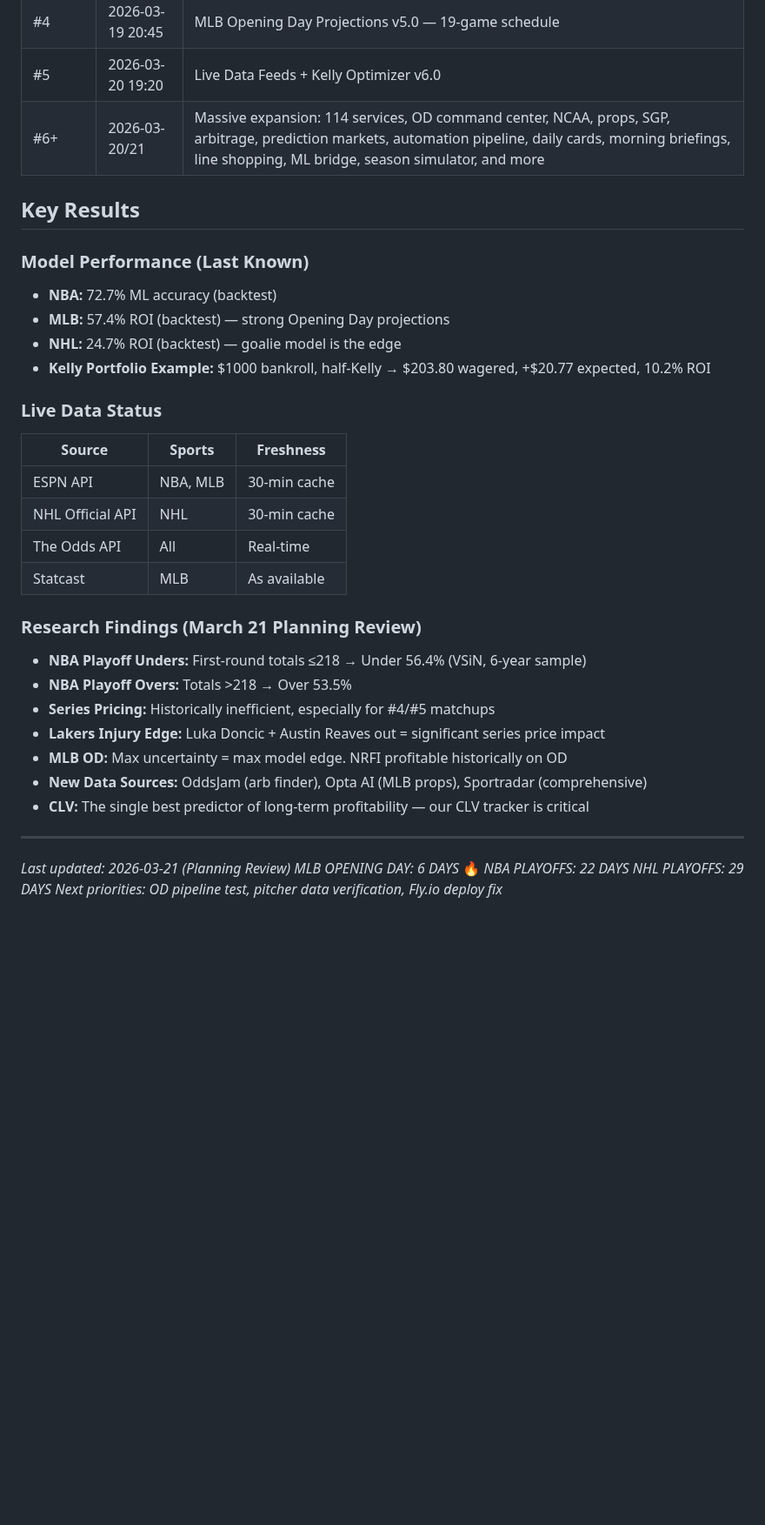
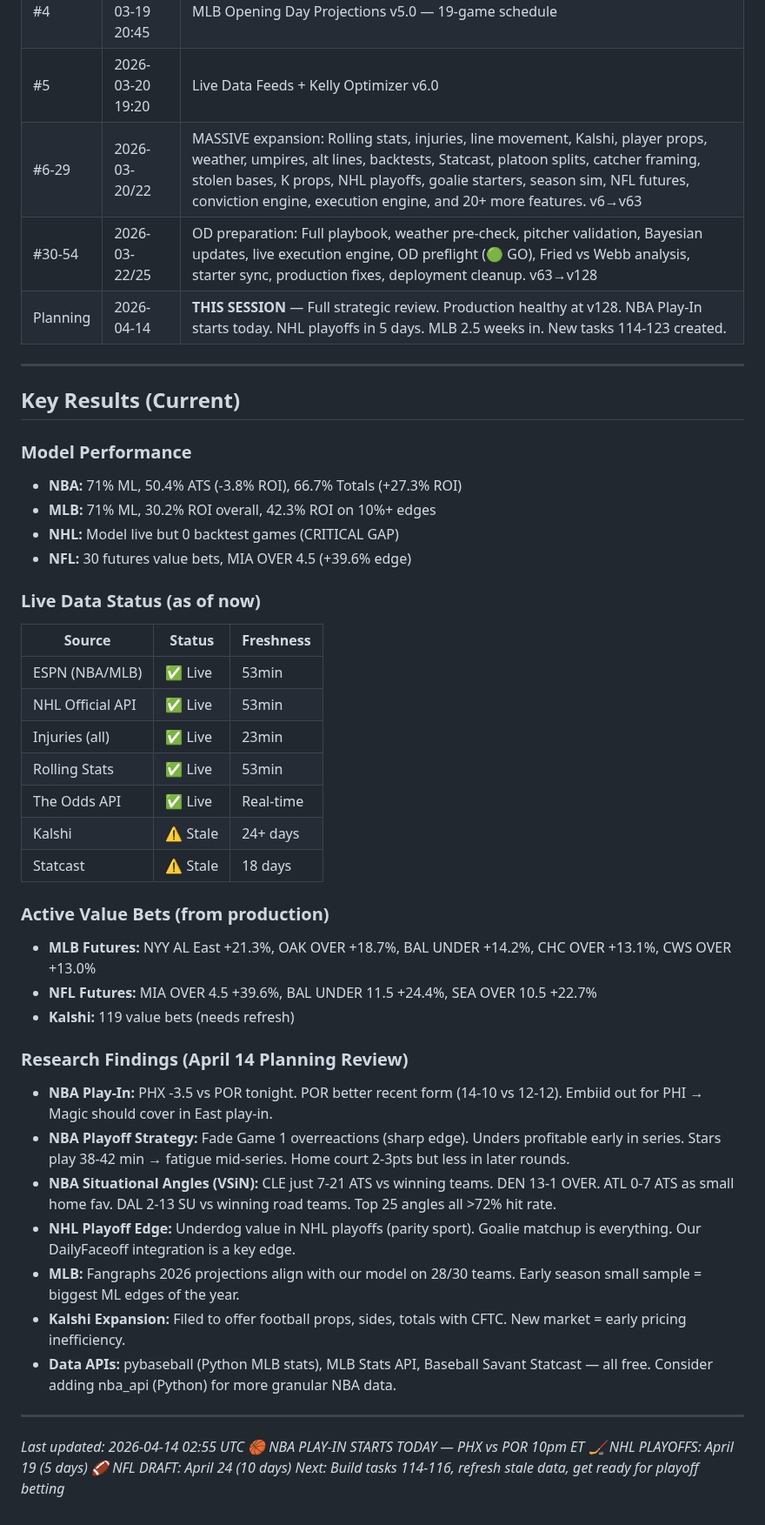
Before and after one commit to William-Metz/sportssim, a Markdown page: TASKS.md, the part around one of its changes. Shown at 87% size. GitHub-like rendering; blank space fills up the shorter version.

```diff
--- a/TASKS.md
+++ b/TASKS.md
@@ -130,37 +116,49 @@
 | #3 | 2026-03-19 18:00 | MLB Starting Pitcher Model + Poisson Totals v4.0 |
 | #4 | 2026-03-19 20:45 | MLB Opening Day Projections v5.0 — 19-game schedule |
 | #5 | 2026-03-20 19:20 | Live Data Feeds + Kelly Optimizer v6.0 |
-| #6+ | 2026-03-20/21 | Massive expansion: 114 services, OD command center, NCAA, props, SGP, arbitrage, prediction markets, automation pipeline, daily cards, morning briefings, line shopping, ML bridge, season simulator, and more |
-
-## Key Results
-
-### Model Performance (Last Known)
-- **NBA:** 72.7% ML accuracy (backtest)
-- **MLB:** 57.4% ROI (backtest) — strong Opening Day projections
-- **NHL:** 24.7% ROI (backtest) — goalie model is the edge
-- **Kelly Portfolio Example:** $1000 bankroll, half-Kelly → $203.80 wagered, +$20.77 expected, 10.2% ROI
-
-### Live Data Status
-| Source | Sports | Freshness |
-|--------|--------|-----------|
-| ESPN API | NBA, MLB | 30-min cache |
-| NHL Official API | NHL | 30-min cache |
-| The Odds API | All | Real-time |
-| Statcast | MLB | As available |
-
-### Research Findings (March 21 Planning Review)
-- **NBA Playoff Unders:** First-round totals ≤218 → Under 56.4% (VSiN, 6-year sample)
-- **NBA Playoff Overs:** Totals >218 → Over 53.5%
-- **Series Pricing:** Historically inefficient, especially for #4/#5 matchups
-- **Lakers Injury Edge:** Luka Doncic + Austin Reaves out = significant series price impact
-- **MLB OD:** Max uncertainty = max model edge. NRFI profitable historically on OD
-- **New Data Sources:** OddsJam (arb finder), Opta AI (MLB props), Sportradar (comprehensive)
-- **CLV:** The single best predictor of long-term profitability — our CLV tracker is critical
+| #6-29 | 2026-03-20/22 | MASSIVE expansion: Rolling stats, injuries, line movement, Kalshi, player props, weather, umpires, alt lines, backtests, Statcast, platoon splits, catcher framing, stolen bases, K props, NHL playoffs, goalie starters, season sim, NFL futures, conviction engine, execution engine, and 20+ more features. v6→v63 |
+| #30-54 | 2026-03-22/25 | OD preparation: Full playbook, weather pre-check, pitcher validation, Bayesian updates, live execution engine, OD preflight (🟢 GO), Fried vs Webb analysis, starter sync, production fixes, deployment cleanup. v63→v128 |
+| Planning | 2026-04-14 | **THIS SESSION** — Full strategic review. Production healthy at v128. NBA Play-In starts today. NHL playoffs in 5 days. MLB 2.5 weeks in. New tasks 114-123 created. |
 
 ---
 
-*Last updated: 2026-03-21 (Planning Review)*
-*MLB OPENING DAY: 6 DAYS* 🔥
-*NBA PLAYOFFS: 22 DAYS*
-*NHL PLAYOFFS: 29 DAYS*
-*Next priorities: OD pipeline test, pitcher data verification, Fly.io deploy fix*
+## Key Results (Current)
+
+### Model Performance
+- **NBA:** 71% ML, 50.4% ATS (-3.8% ROI), 66.7% Totals (+27.3% ROI)
+- **MLB:** 71% ML, 30.2% ROI overall, 42.3% ROI on 10%+ edges
+- **NHL:** Model live but 0 backtest games (CRITICAL GAP)
+- **NFL:** 30 futures value bets, MIA OVER 4.5 (+39.6% edge)
+
+### Live Data Status (as of now)
+| Source | Status | Freshness |
+|--------|--------|-----------|
+| ESPN (NBA/MLB) | ✅ Live | 53min |
+| NHL Official API | ✅ Live | 53min |
+| Injuries (all) | ✅ Live | 23min |
+| Rolling Stats | ✅ Live | 53min |
+| The Odds API | ✅ Live | Real-time |
+| Kalshi | ⚠️ Stale | 24+ days |
+| Statcast | ⚠️ Stale | 18 days |
+
+### Active Value Bets (from production)
+- **MLB Futures:** NYY AL East +21.3%, OAK OVER +18.7%, BAL UNDER +14.2%, CHC OVER +13.1%, CWS OVER +13.0%
+- **NFL Futures:** MIA OVER 4.5 +39.6%, BAL UNDER 11.5 +24.4%, SEA OVER 10.5 +22.7%
+- **Kalshi:** 119 value bets (needs refresh)
+
+### Research Findings (April 14 Planning Review)
+- **NBA Play-In:** PHX -3.5 vs POR tonight. POR better recent form (14-10 vs 12-12). Embiid out for PHI → Magic should cover in East play-in.
+- **NBA Playoff Strategy:** Fade Game 1 overreactions (sharp edge). Unders profitable early in series. Stars play 38-42 min → fatigue mid-series. Home court 2-3pts but less in later rounds.
+- **NBA Situational Angles (VSiN):** CLE just 7-21 ATS vs winning teams. DEN 13-1 OVER. ATL 0-7 ATS as small home fav. DAL 2-13 SU vs winning road teams. Top 25 angles all >72% hit rate.
+- **NHL Playoff Edge:** Underdog value in NHL playoffs (parity sport). Goalie matchup is everything. Our DailyFaceoff integration is a key edge.
+- **MLB:** Fangraphs 2026 projections align with our model on 28/30 teams. Early season small sample = biggest ML edges of the year.
+- **Kalshi Expansion:** Filed to offer football props, sides, totals with CFTC. New market = early pricing inefficiency.
+- **Data APIs:** pybaseball (Python MLB stats), MLB Stats API, Baseball Savant Statcast — all free. Consider adding nba_api (Python) for more granular NBA data.
+
+---
+
+*Last updated: 2026-04-14 02:55 UTC*
+*🏀 NBA PLAY-IN STARTS TODAY — PHX vs POR 10pm ET*
+*🏒 NHL PLAYOFFS: April 19 (5 days)*
+*🏈 NFL DRAFT: April 24 (10 days)*
+*Next: Build tasks 114-116, refresh stale data, get ready for playoff betting*
```
Also changed, not shown: other parts of TASKS.md (+83 -97 lines), PLAN.md (+202 -237 lines).
